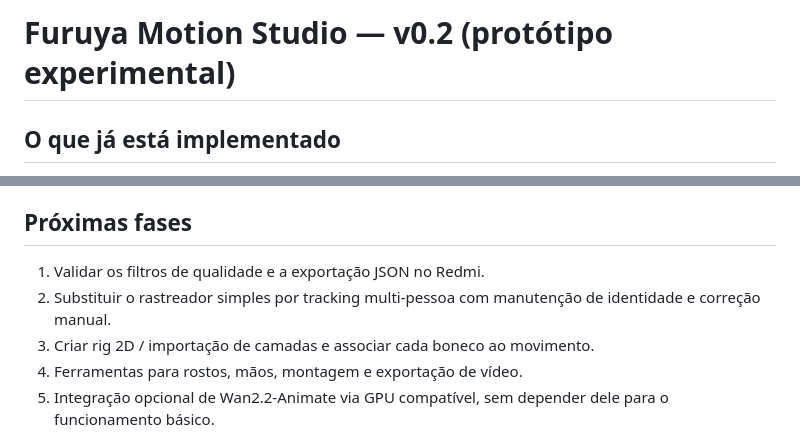
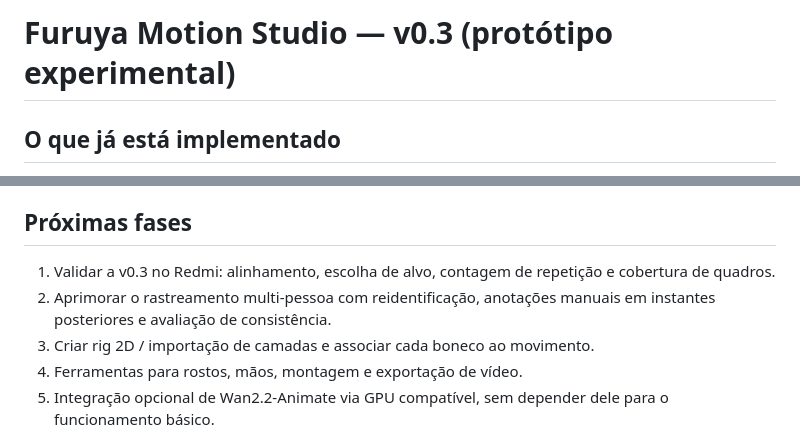
Before and after one commit to Furuya29/furuya-motion-studio, a Markdown page: README.md, 2 parts joined by grey strips. GitHub-like rendering.

```diff
--- a/README.md
+++ b/README.md
@@ -1,4 +1,4 @@
-# Furuya Motion Studio — v0.2 (protótipo experimental)
+# Furuya Motion Studio — v0.3 (protótipo experimental)
 
 ## O que já está implementado
 
@@ -53,8 +65,8 @@ Pode funcionar em alguns navegadores Android, mas origens `file://` podem bloque
 
 ## Próximas fases
 
-1. Validar os filtros de qualidade e a exportação JSON no Redmi.
-2. Substituir o rastreador simples por tracking multi-pessoa com manutenção de identidade e correção manual.
+1. Validar a v0.3 no Redmi: alinhamento, escolha de alvo, contagem de repetição e cobertura de quadros.
+2. Aprimorar o rastreamento multi-pessoa com reidentificação, anotações manuais em instantes posteriores e avaliação de consistência.
 3. Criar rig 2D / importação de camadas e associar cada boneco ao movimento.
 4. Ferramentas para rostos, mãos, montagem e exportação de vídeo.
 5. Integração opcional de Wan2.2-Animate via GPU compatível, sem depender dele para o funcionamento básico.
```
Also changed, not shown: other parts of README.md (+17 -5 lines).
